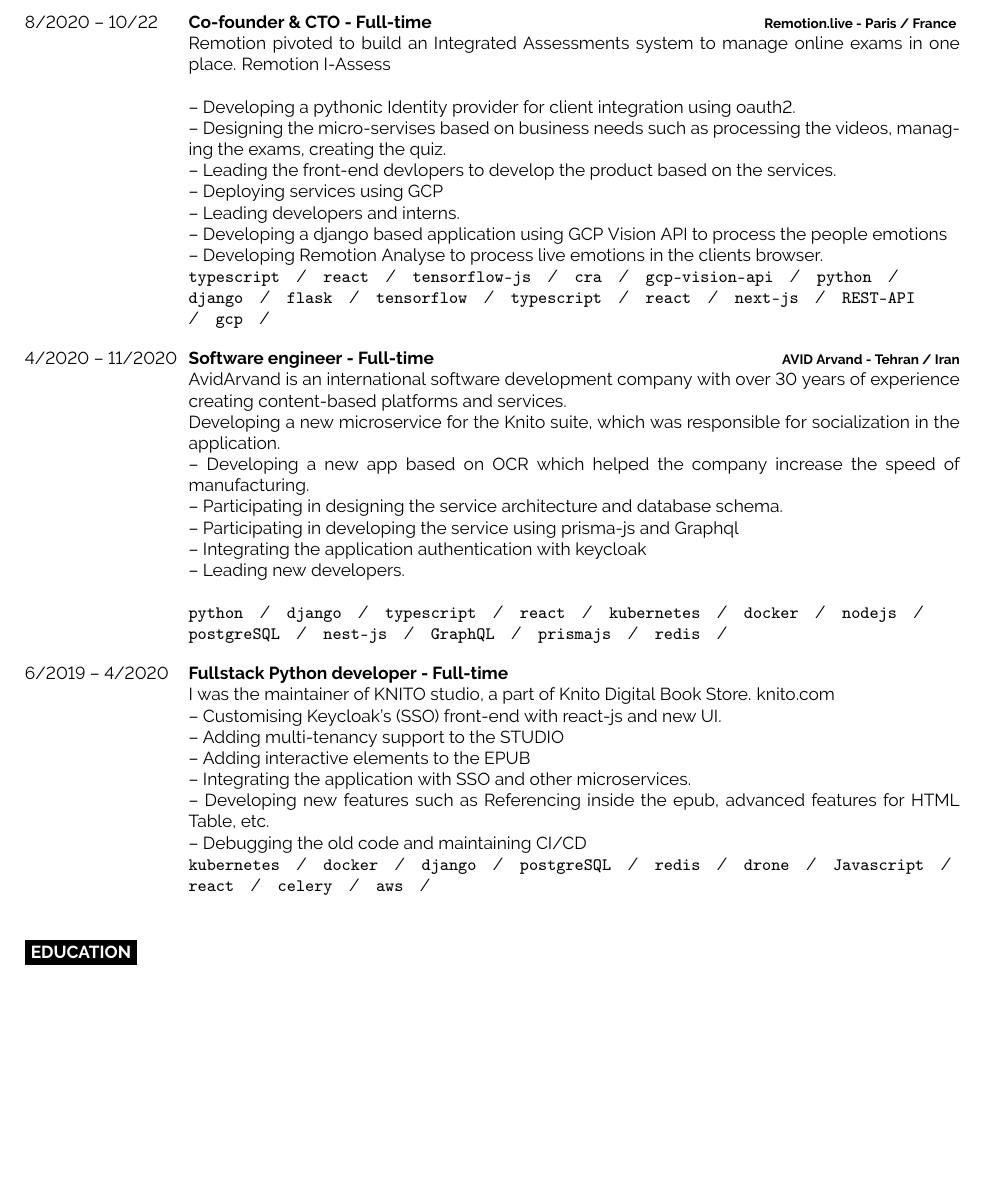
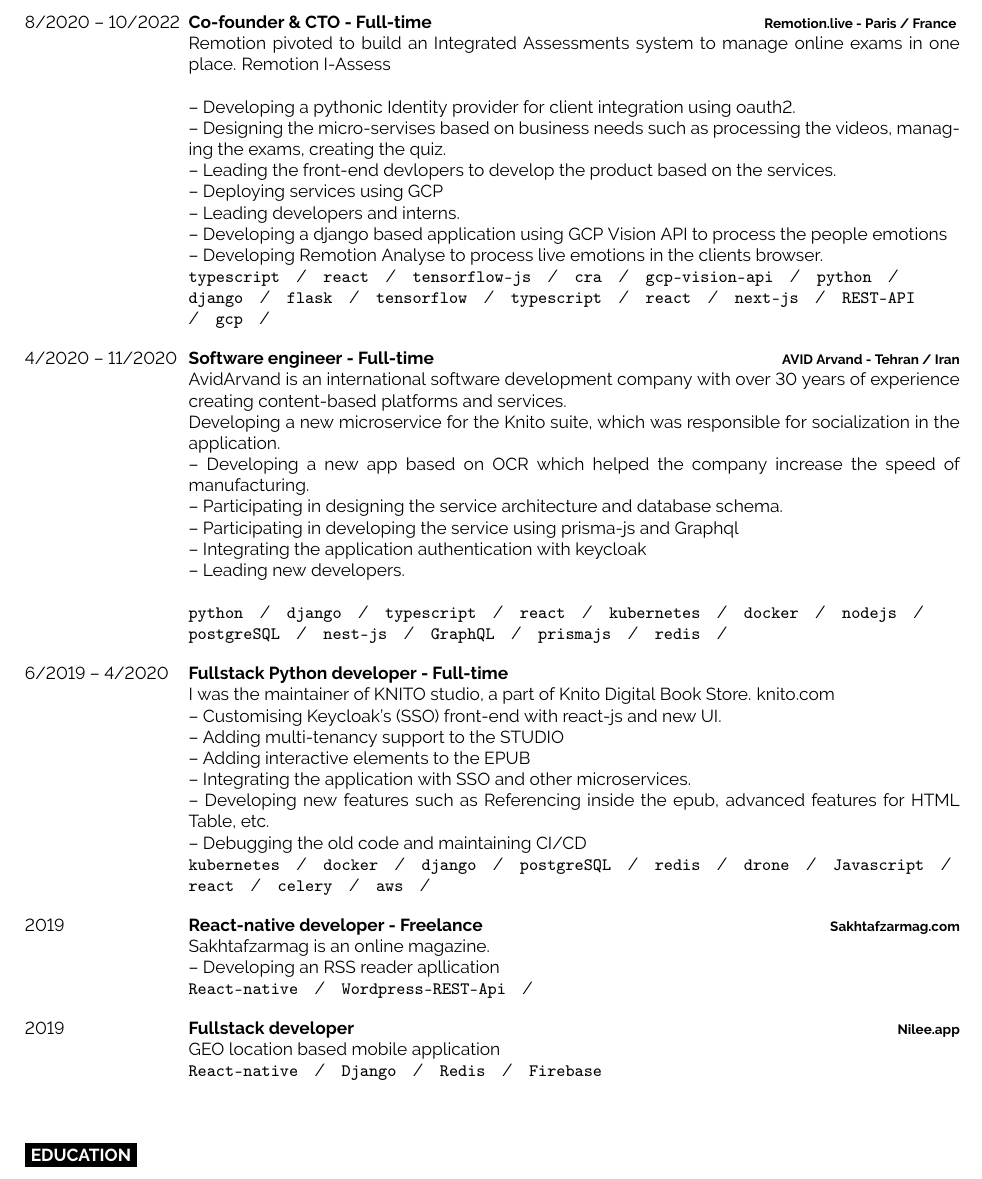
Before and after one commit to mansourmahboubi/c-v, a LaTeX document (main.tex, which reads src/experience.tex): part of page 2 of 3, cut so that both start at the same text, the shorter picture padded with empty space. Compiled offline with pdfLaTeX.

Commit message:
fix: combine freelance experience

```diff
--- a/src/experience.tex
+++ b/src/experience.tex
@@ -47,7 +47,7 @@
         \texttt{terraform}
     }
     \entry
-    {8/2020 -- 10/22}
+    {8/2020 -- 10/2022}
     {Co-founder \& CTO - Full-time}
     {\href{https://remotion.live/}{Remotion.live - Paris / France }}
     {Remotion pivoted to build an Integrated Assessments system to manage online exams in one place.
@@ -147,34 +147,29 @@
     % 	\texttt{pandas}\slashsep
     % 	\texttt{binance}\slashsep
     % }
+    \entry
+    {2019}
+    {React-native developer - Freelance}
+    {{\href{https://www.sakhtafzarmag.com/}{Sakhtafzarmag.com}}}
+    {
+        Sakhtafzarmag is an online magazine. \\
+        -- Developing an RSS reader apllication \\
+        \texttt{React-native}\slashsep
+        \texttt{Wordpress-REST-Api}\slashsep
+    }
+    \entry
+    {2019}
+    {Fullstack developer}
+    {{\href{https://www.nilee.app/}{Nilee.app}}}
+    {
+        GEO location based mobile application \\
+        \texttt{React-native}\slashsep
+        \texttt{Django}\slashsep
+        \texttt{Redis}\slashsep
+        \texttt{Firebase}\\
+    }
 \end{entrylist}
 
-% \cvsect{Freelance Experience}
-% \begin{entrylist}
-%     \entry
-%     {2019}
-%     {React-native developer}
-%     {{\href{https://www.sakhtafzarmag.com/}{Sakhtafzarmag.com}}}
-%     {
-%         Sakhtafzarmag is an online magazine. \\
-%         -- Developing an RSS reader apllication \\
-%         \texttt{React-native}\slashsep
-%         \texttt{Wordpress-REST-Api}\slashsep
-%     }
-% \end{entrylist}
-% \begin{entrylist}
-%     \entry
-%     {2020}
-%     {Fullstack developer}
-%     {{\href{https://www.nilee.app/}{Nilee.app}}}
-%     {
-%         GEO location based mobile application \\
-%         \texttt{React-native}\slashsep
-%         \texttt{Django}\slashsep
-%         \texttt{Redis}\slashsep
-%         \texttt{Firebase}\\
-%     }
-% \end{entrylist}
 
 % \cvsect{Volunteer Experience}
 % \begin{entrylist}
```
